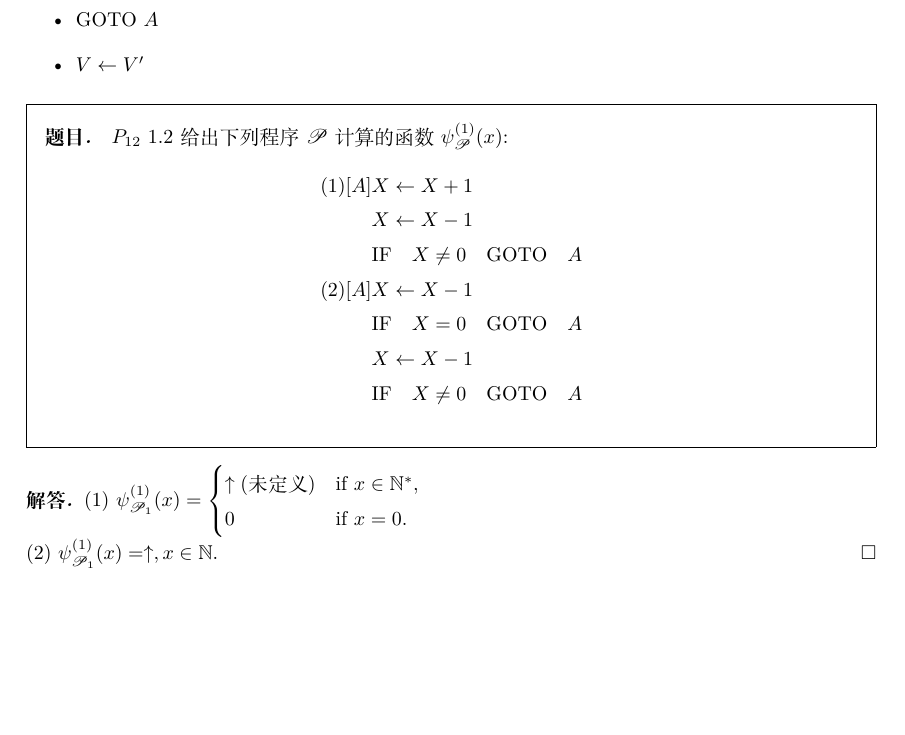
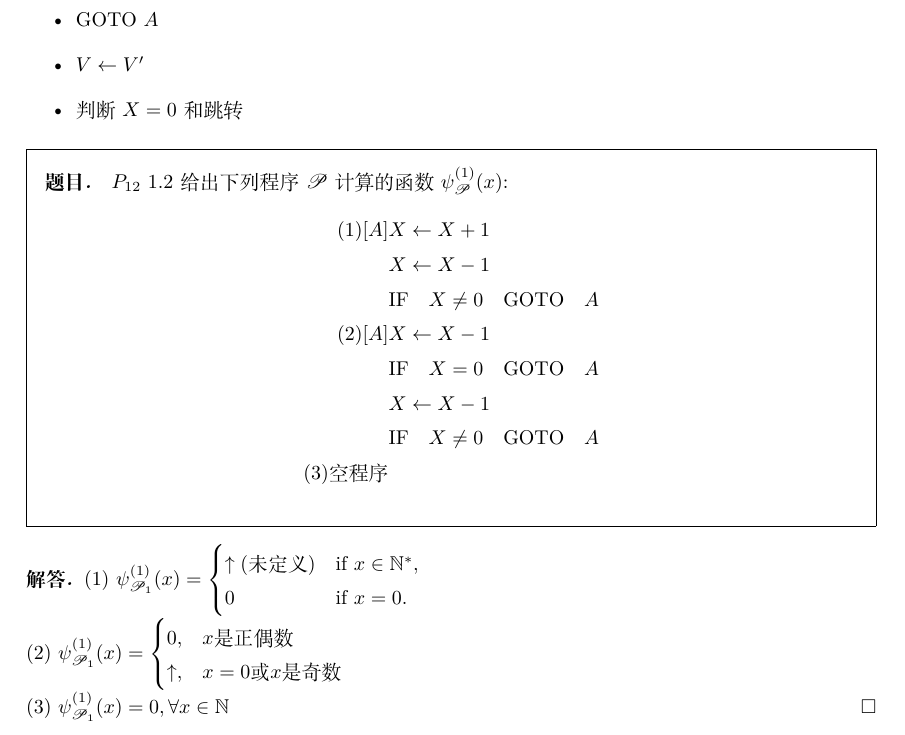
Before and after one commit to Luoxiaogan/-latex, a LaTeX document (TCS/TCS.tex): part of page 6 of 6, cut so that both start at the same text, the shorter picture padded with empty space. Compiled offline with XeLaTeX.

Commit message:
TCS第一次作业

```diff
--- a/TCS/TCS.tex
+++ b/TCS/TCS.tex
@@ -232,6 +233,7 @@ $P_{12}$ 1.1 写出计算下述函数的$\mathscr{S}$程序(允许使用宏指
     可供使用的宏指令:\begin{itemize}
         \item GOTO $A$
         \item $V\leftarrow V^{\prime}$
+        \item 判断 $X=0$ 和跳转
     \end{itemize}
     \end{note}
 
@@ -244,7 +246,8 @@ $P_{12}$ 1.2 给出下列程序$\mathscr{P}$计算的函数$\psi_{\mathscr{P}}^{
         (2) [A]&X\leftarrow X-1\\
         &\text{IF}\quad X=0 \quad \text{GOTO}\quad  A\\
         &X\leftarrow X-1\\
-    &\text{IF}\quad X\neq 0 \quad \text{GOTO}\quad  A
+        &\text{IF}\quad X\neq 0 \quad \text{GOTO}\quad  A\\
+        (3) \text{空程序}&
     \end{align*}
     \end{problem}
     \begin{solution}
@@ -253,7 +256,8 @@ $P_{12}$ 1.2 给出下列程序$\mathscr{P}$计算的函数$\psi_{\mathscr{P}}^{
         \uparrow (\text{未定义})  & \text{if } x \in \mathbb{N}^*, \\
       0 & \text{if } x = 0.
     \end{cases}$\\
-(2) $\psi_{\mathscr{P}_1}^{(1)}(x) =\uparrow, x\in \mathbb{N} $.
+    (2) $\psi_{\mathscr{P}_1}^{(1)}(x) =\begin{cases}0,&x\text{是正偶数}\\ \uparrow , &x=0 \text{或}x\text{是奇数}\end{cases} $\\
+    (3) $\psi_{\mathscr{P}_1}^{(1)}(x)=0, \forall x\in \mathbb{N}$
     \end{solution}
 
 \end{document}
```
Also changed, not shown: TCS/TCS.tex (1 more changed lines), 2 other files. Lines whose indentation alone changed are shown as unchanged.
